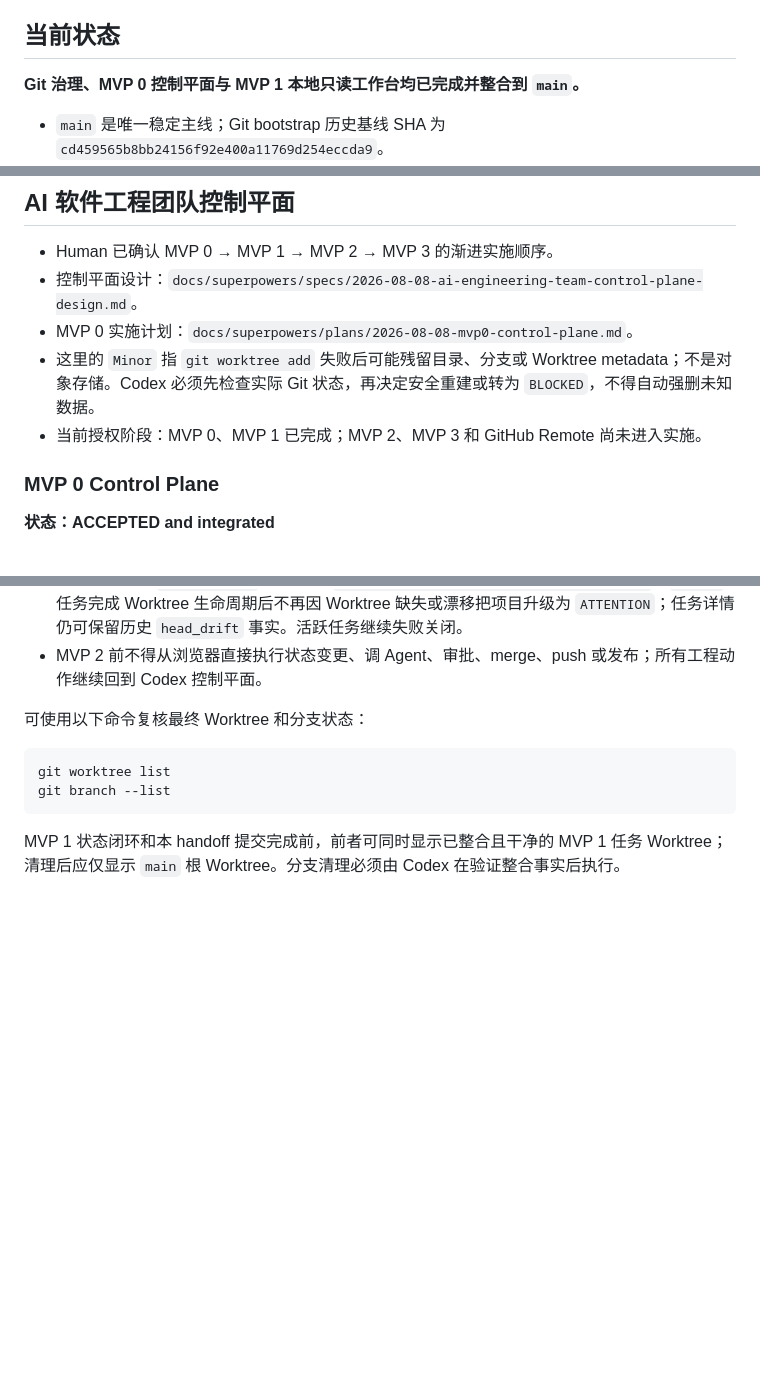
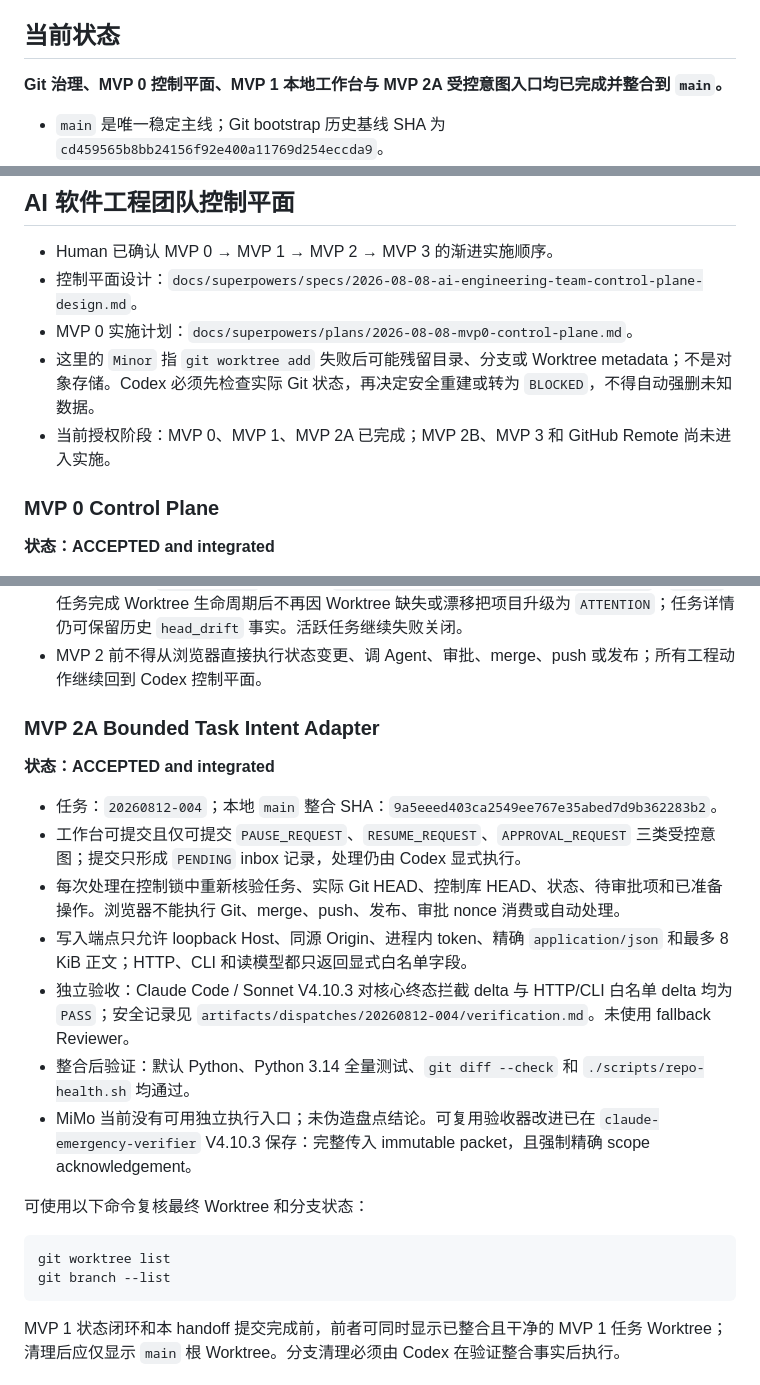
Before and after one commit to nickolxu-gif/AI-Software-Engineering-Team, a Markdown page: handoff.md, 3 parts joined by grey strips. GitHub-like rendering; blank space fills up the shorter version.

Commit message:
docs(handoff): record MVP2A integration

```diff
--- a/handoff.md
+++ b/handoff.md
@@ -6,7 +6,7 @@
 
 ## 当前状态
 
-**Git 治理、MVP 0 控制平面与 MVP 1 本地只读工作台均已完成并整合到 `main`。**
+**Git 治理、MVP 0 控制平面、MVP 1 本地工作台与 MVP 2A 受控意图入口均已完成并整合到 `main`。**
 
 - `main` 是唯一稳定主线；Git bootstrap 历史基线 SHA 为 `cd459565b8bb24156f92e400a11769d254eccda9`。
 - MVP 0 任务分支已 fast-forward 整合到 `main`；MVP 0 集成 SHA 为 `f4b60ab4a4f3112912641fd8b56667b27d6fb819`。
@@ -23,7 +23,7 @@
 - 控制平面设计：`docs/superpowers/specs/2026-08-08-ai-engineering-team-control-plane-design.md`。
 - MVP 0 实施计划：`docs/superpowers/plans/2026-08-08-mvp0-control-plane.md`。
 - 这里的 `Minor` 指 `git worktree add` 失败后可能残留目录、分支或 Worktree metadata；不是对象存储。Codex 必须先检查实际 Git 状态，再决定安全重建或转为 `BLOCKED`，不得自动强删未知数据。
-- 当前授权阶段：MVP 0、MVP 1 已完成；MVP 2、MVP 3 和 GitHub Remote 尚未进入实施。
+- 当前授权阶段：MVP 0、MVP 1、MVP 2A 已完成；MVP 2B、MVP 3 和 GitHub Remote 尚未进入实施。
 
 ### MVP 0 Control Plane
 
@@ -55,6 +55,18 @@
 - 已知边界：任务 `current_head_sha` 尚无受控推进入口，因此真实任务可能显示 `HEAD_DRIFT`；该状态不会被伪装成有效验收。并发 writer 回归、真实浏览器自动化和 HTTP 线程限制属于后续改进。
 - 收尾修复任务 `20260810-001` 已整合于 `8e91a6e98e8b706980904776153d8e6ee63bda3c`：`CLOSED` 任务完成 Worktree 生命周期后不再因 Worktree 缺失或漂移把项目升级为 `ATTENTION`；任务详情仍可保留历史 `head_drift` 事实。活跃任务继续失败关闭。
 - MVP 2 前不得从浏览器直接执行状态变更、调 Agent、审批、merge、push 或发布；所有工程动作继续回到 Codex 控制平面。
+
+### MVP 2A Bounded Task Intent Adapter
+
+**状态：ACCEPTED and integrated**
+
+- 任务：`20260812-004`；本地 `main` 整合 SHA：`9a5eeed403ca2549ee767e35abed7d9b362283b2`。
+- 工作台可提交且仅可提交 `PAUSE_REQUEST`、`RESUME_REQUEST`、`APPROVAL_REQUEST` 三类受控意图；提交只形成 `PENDING` inbox 记录，处理仍由 Codex 显式执行。
+- 每次处理在控制锁中重新核验任务、实际 Git HEAD、控制库 HEAD、状态、待审批项和已准备操作。浏览器不能执行 Git、merge、push、发布、审批 nonce 消费或自动处理。
+- 写入端点只允许 loopback Host、同源 Origin、进程内 token、精确 `application/json` 和最多 8 KiB 正文；HTTP、CLI 和读模型都只返回显式白名单字段。
+- 独立验收：Claude Code / Sonnet V4.10.3 对核心终态拦截 delta 与 HTTP/CLI 白名单 delta 均为 `PASS`；安全记录见 `artifacts/dispatches/20260812-004/verification.md`。未使用 fallback Reviewer。
+- 整合后验证：默认 Python、Python 3.14 全量测试、`git diff --check` 和 `./scripts/repo-health.sh` 均通过。
+- MiMo 当前没有可用独立执行入口；未伪造盘点结论。可复用验收器改进已在 `claude-emergency-verifier` V4.10.3 保存：完整传入 immutable packet，且强制精确 scope acknowledgement。
 
 可使用以下命令复核最终 Worktree 和分支状态：
 
```
